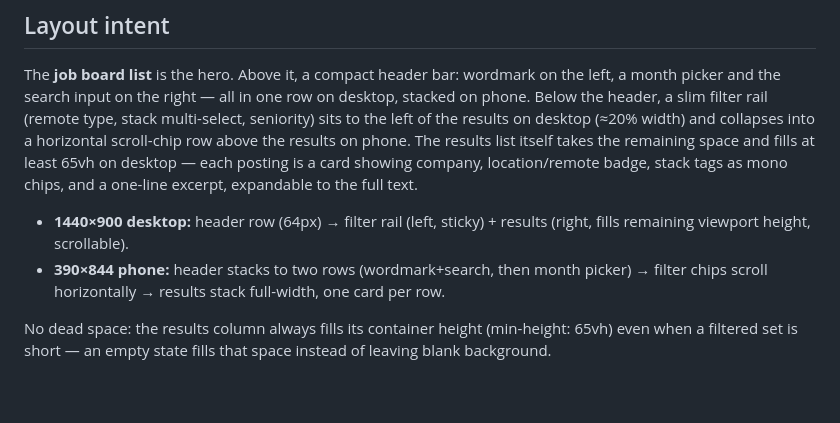
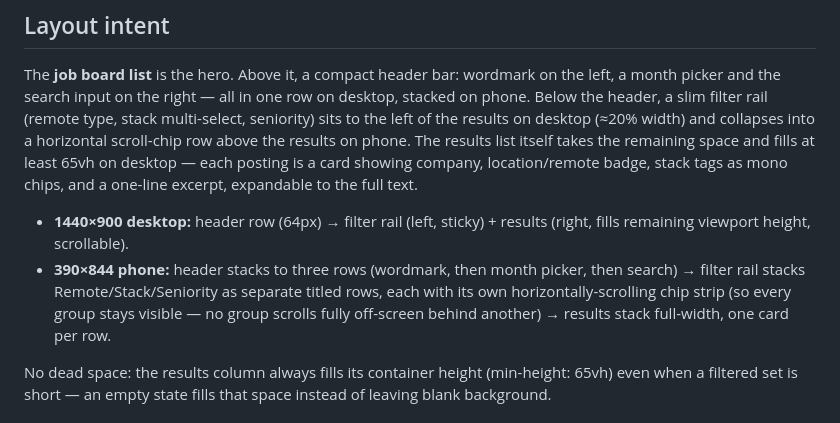
Before and after one commit to ctkrug/hiring-signal, a Markdown page: docs/DESIGN.md, the part around the change. Drawn GitHub-style; blank space fills up the shorter version.

Commit message:
docs(design): correct the phone layout description to match reality
DESIGN.md described the mobile header order and filter-chip scrolling
differently from the actual implementation (and from the mobile
filter-rail fix earlier this pass) — updated so the doc is a reliable
reference again.

```diff
--- a/docs/DESIGN.md
+++ b/docs/DESIGN.md
@@ -43,8 +43,10 @@ tags as mono chips, and a one-line excerpt, expandable to the full text.
 
 - **1440×900 desktop:** header row (64px) → filter rail (left, sticky) + results (right, fills
   remaining viewport height, scrollable).
-- **390×844 phone:** header stacks to two rows (wordmark+search, then month picker) → filter
-  chips scroll horizontally → results stack full-width, one card per row.
+- **390×844 phone:** header stacks to three rows (wordmark, then month picker, then search) →
+  filter rail stacks Remote/Stack/Seniority as separate titled rows, each with its own
+  horizontally-scrolling chip strip (so every group stays visible — no group scrolls fully
+  off-screen behind another) → results stack full-width, one card per row.
 
 No dead space: the results column always fills its container height (min-height: 65vh) even
 when a filtered set is short — an empty state fills that space instead of leaving blank
```
